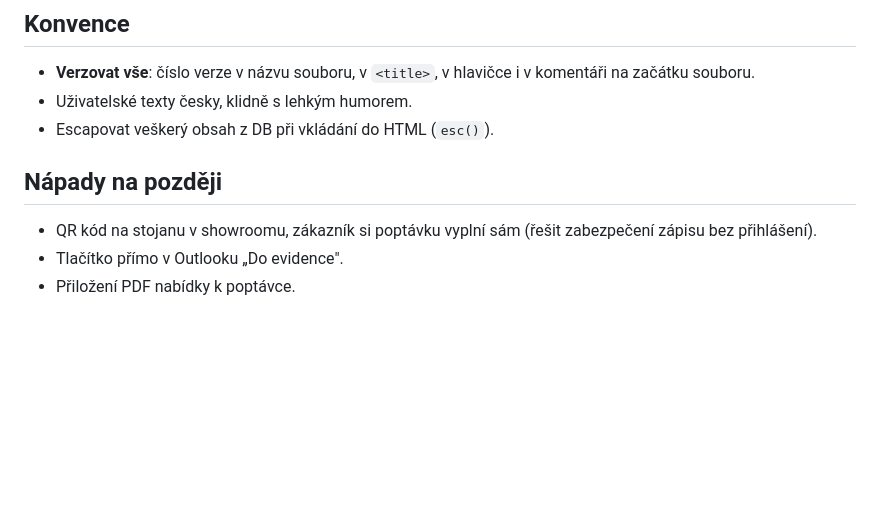
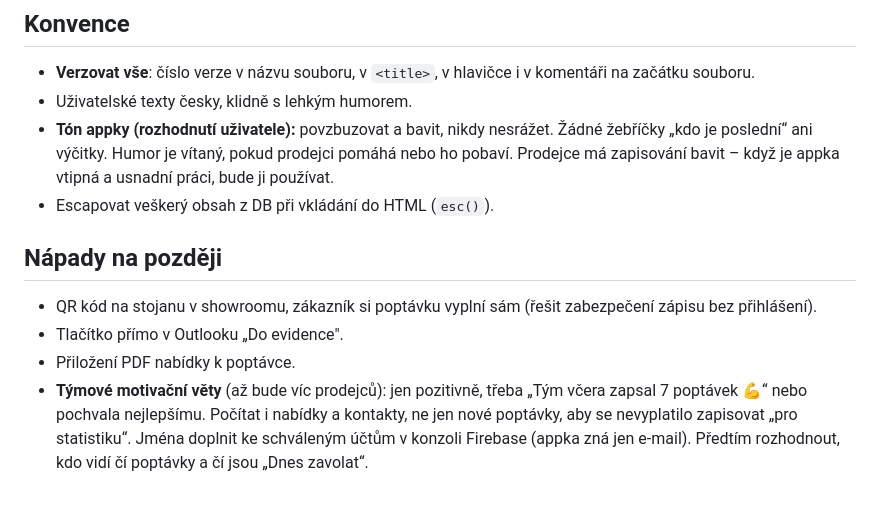
Before and after one commit to spavlacek-glitch/Popt-vky, a Markdown page: CLAUDE.md, the part around one of its changes. GitHub-like rendering; blank space fills up the shorter version.

```diff
--- a/CLAUDE.md
+++ b/CLAUDE.md
@@ -161,9 +161,11 @@ Pole povolená pravidly: `jmeno`, `prijmeni`, `firma`, `ico`, `telefon`, `email`
 ## Konvence
 - **Verzovat vše**: číslo verze v názvu souboru, v `<title>`, v hlavičce i v komentáři na začátku souboru.
 - Uživatelské texty česky, klidně s lehkým humorem.
+- **Tón appky (rozhodnutí uživatele):** povzbuzovat a bavit, nikdy nesrážet. Žádné žebříčky „kdo je poslední“ ani výčitky. Humor je vítaný, pokud prodejci pomáhá nebo ho pobaví. Prodejce má zapisování bavit – když je appka vtipná a usnadní práci, bude ji používat.
 - Escapovat veškerý obsah z DB při vkládání do HTML (`esc()`).
 
 ## Nápady na později
 - QR kód na stojanu v showroomu, zákazník si poptávku vyplní sám (řešit zabezpečení zápisu bez přihlášení).
 - Tlačítko přímo v Outlooku „Do evidence".
 - Přiložení PDF nabídky k poptávce.
+- **Týmové motivační věty** (až bude víc prodejců): jen pozitivně, třeba „Tým včera zapsal 7 poptávek 💪“ nebo pochvala nejlepšímu. Počítat i nabídky a kontakty, ne jen nové poptávky, aby se nevyplatilo zapisovat „pro statistiku“. Jména doplnit ke schváleným účtům v konzoli Firebase (appka zná jen e-mail). Předtím rozhodnout, kdo vidí čí poptávky a čí jsou „Dnes zavolat“.
```
Also changed, not shown: other parts of CLAUDE.md (+1 -1 lines).
